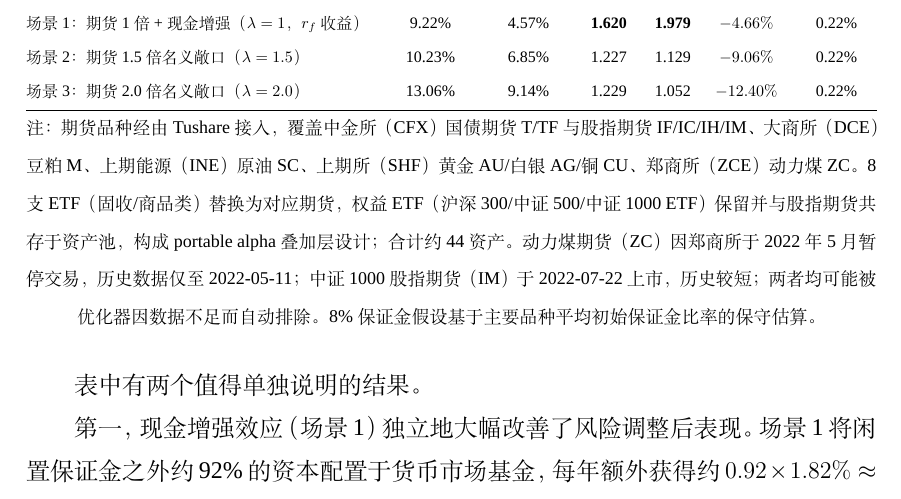
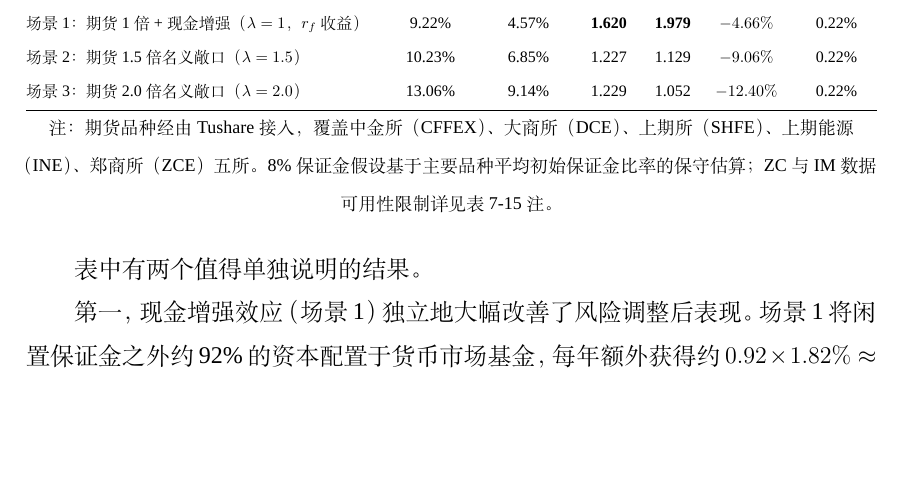
Before and after one commit to ericxuzhesheng/Relaxed-Risk-Parity-Research, a LaTeX thesis (report/thesis_latex/main.tex): part of page 48 of 60, cut so that both start at the same text, the shorter picture padded with empty space. Compiled offline with XeLaTeX; a missing font is replaced by an installed copy or a similar font.

Commit message:
docs: auto-save

```diff
--- a/report/thesis_latex/main.tex
+++ b/report/thesis_latex/main.tex
@@ -854,7 +854,7 @@ R_{\text{total}} = r_f + \lambda \cdot (R_{\text{futures}} - r_f)
 \end{tabular}%
 }
 \par\smallskip
-{\footnotesize 注：期货品种经由 Tushare 接入，覆盖中金所（CFX）国债期货 T/TF 与股指期货 IF/IC/IH/IM、大商所（DCE）豆粕 M、上期能源（INE）原油 SC、上期所（SHF）黄金 AU/白银 AG/铜 CU、郑商所（ZCE）动力煤 ZC。8 支 ETF（固收/商品类）替换为对应期货，权益 ETF（沪深300/中证500/中证1000 ETF）保留并与股指期货共存于资产池，构成 portable alpha 叠加层设计；合计约 44 资产。动力煤期货（ZC）因郑商所于 2022 年 5 月暂停交易，历史数据仅至 2022-05-11；中证1000股指期货（IM）于 2022-07-22 上市，历史较短；两者均可能被优化器因数据不足而自动排除。8\% 保证金假设基于主要品种平均初始保证金比率的保守估算。}
+{\footnotesize 注：期货品种经由 Tushare 接入，覆盖中金所（CFFEX）、大商所（DCE）、上期所（SHFE）、上期能源（INE）、郑商所（ZCE）五所。8\% 保证金假设基于主要品种平均初始保证金比率的保守估算；ZC 与 IM 数据可用性限制详见表~\ref{tab:pool_comparison} 注。}
 \end{table}
 
 表中有两个值得单独说明的结果。
```
Also changed, not shown: report/thesis_latex/main.pdf, 3 other files.
